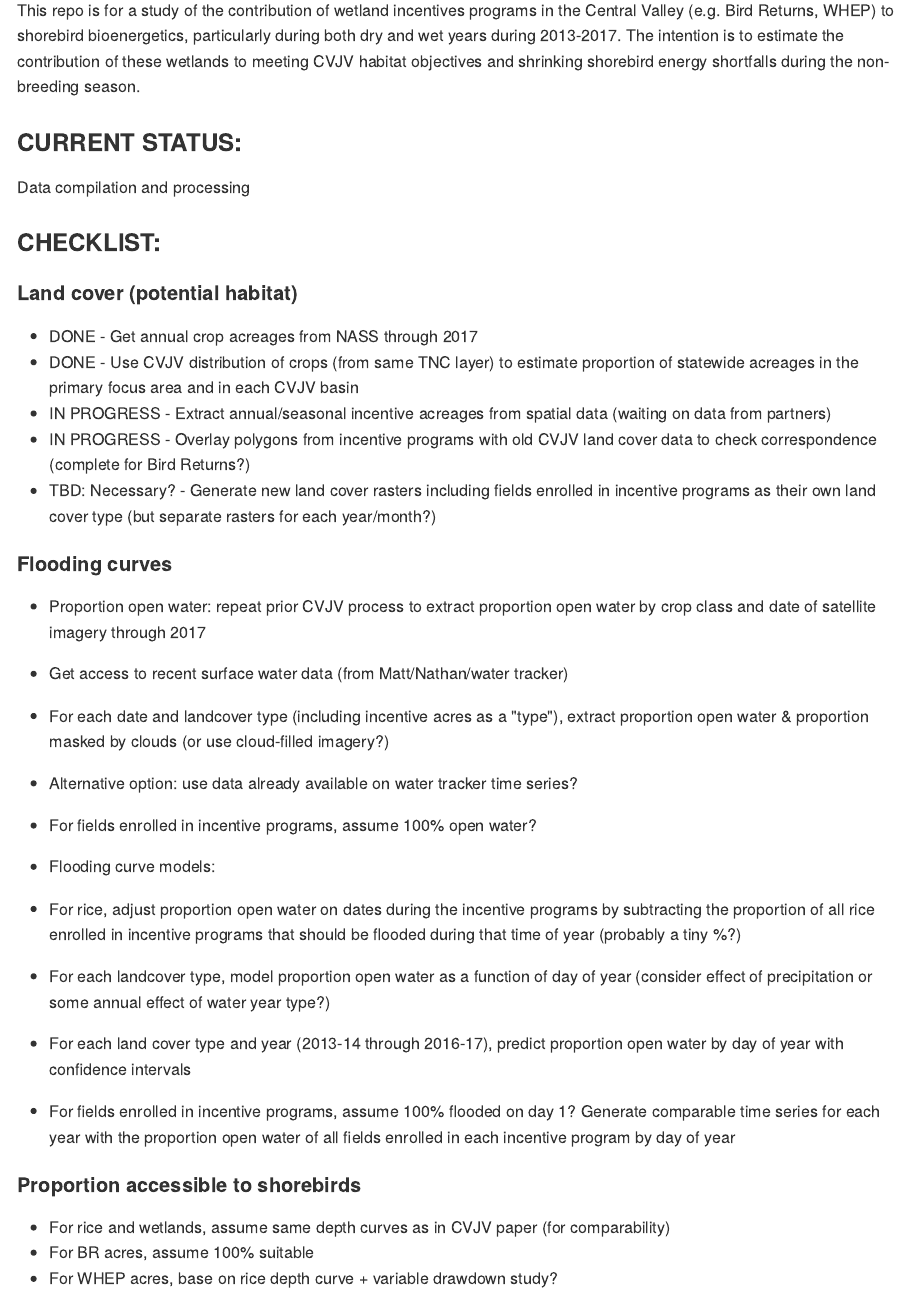
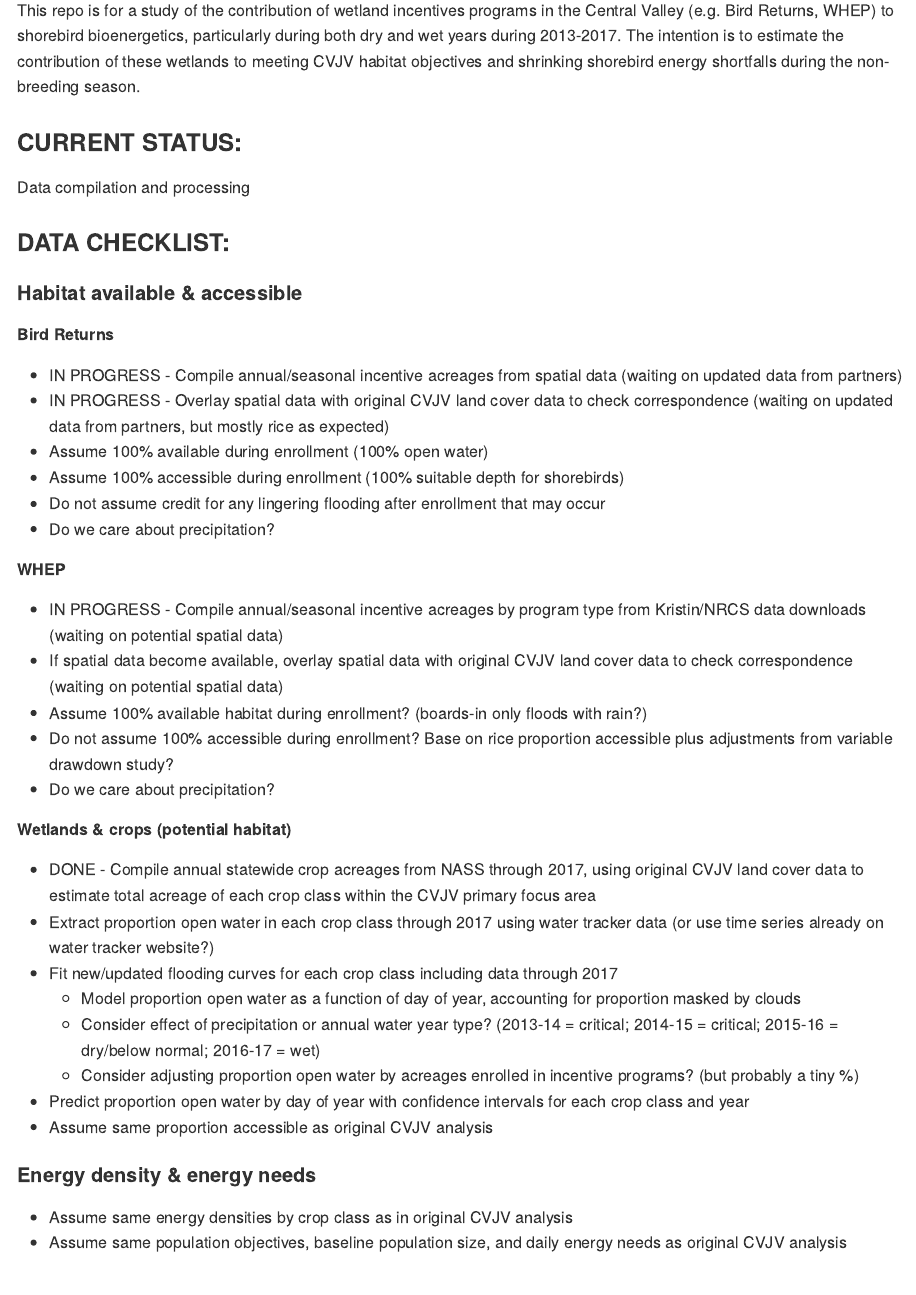
Before and after one commit to pointblue/wetland-incentives-bioenergetics, an R Markdown document (Rmd/README.Rmd): the page in a window 1100 px wide, from 90 px down. The pictures show the output file README.md that the author committed with the source, drawn offline in the style of GitHub.

Commit message:
update checklist

```diff
--- a/Rmd/README.Rmd
+++ b/Rmd/README.Rmd
@@ -16,29 +16,35 @@ This repo is for a study of the contribution of wetland incentives programs in t
 Data compilation and processing
 
 
-### CHECKLIST:
+### DATA CHECKLIST:
 
-#### Land cover (potential habitat)
-* DONE - Get annual crop acreages from NASS through 2017
-* DONE - Use CVJV distribution of crops (from same TNC layer) to estimate proportion of statewide acreages in the primary focus area and in each CVJV basin
-* IN PROGRESS - Extract annual/seasonal incentive acreages from spatial data (waiting on data from partners)
-* IN PROGRESS - Overlay polygons from incentive programs with old CVJV land cover data to check correspondence (complete for Bird Returns?)
-* TBD: Necessary? - Generate new land cover rasters including fields enrolled in incentive programs as their own land cover type (but separate rasters for each year/month?)
+#### Habitat available & accessible
 
-#### Flooding curves
-* Proportion open water: repeat prior CVJV process to extract proportion open water by crop class and date of satellite imagery through 2017
-  * Get access to recent surface water data (from Matt/Nathan/water tracker)
-  * For each date and landcover type (including incentive acres as a "type"), extract proportion open water & proportion masked by clouds (or use cloud-filled imagery?)
-  * Alternative option: use data already available on water tracker time series?
-  * For fields enrolled in incentive programs, assume 100% open water?
+##### Bird Returns
+* IN PROGRESS - Compile annual/seasonal incentive acreages from spatial data (waiting on updated data from partners)
+* IN PROGRESS - Overlay spatial data with original CVJV land cover data to check correspondence (waiting on updated data from partners, but mostly rice as expected)
+* Assume 100% available during enrollment (100% open water)
+* Assume 100% accessible during enrollment (100% suitable depth for shorebirds)
+* Do not assume credit for any lingering flooding after enrollment that may occur
+* Do we care about precipitation?
 
-* Flooding curve models:
-  * For rice, adjust proportion open water on dates during the incentive programs by subtracting the proportion of all rice enrolled in incentive programs that should be flooded during that time of year (probably a tiny %?)
-  * For each landcover type, model proportion open water as a function of day of year (consider effect of precipitation or some annual effect of water year type?)
-  * For each land cover type and year (2013-14 through 2016-17), predict proportion open water by day of year with confidence intervals
-  * For fields enrolled in incentive programs, assume 100% flooded on day 1? Generate comparable time series for each year with the proportion open water of all fields enrolled in each incentive program by day of year
+##### WHEP
+* IN PROGRESS - Compile annual/seasonal incentive acreages by program type from Kristin/NRCS data downloads (waiting on potential spatial data)
+* If spatial data become available, overlay spatial data with original CVJV land cover data to check correspondence (waiting on potential spatial data)
+* Assume 100% available habitat during enrollment? (boards-in only floods with rain?)
+* Do not assume 100% accessible during enrollment? Base on rice proportion accessible plus adjustments from variable drawdown study?
+* Do we care about precipitation?
 
-#### Proportion accessible to shorebirds
-* For rice and wetlands, assume same depth curves as in CVJV paper (for comparability)
-* For BR acres, assume 100% suitable
-* For WHEP acres, base on rice depth curve + variable drawdown study?
+##### Wetlands & crops (potential habitat)
+* DONE - Compile annual statewide crop acreages from NASS through 2017, using original CVJV land cover data to estimate total acreage of each crop class within the CVJV primary focus area
+* Extract proportion open water in each crop class through 2017 using water tracker data (or use time series already on water tracker website?)
+* Fit new/updated flooding curves for each crop class including data through 2017
+     * Model proportion open water as a function of day of year, accounting for proportion masked by clouds
+     * Consider effect of precipitation or annual water year type? (2013-14 = critical; 2014-15 = critical; 2015-16 = dry/below normal; 2016-17 = wet)
+     * Consider adjusting proportion open water by acreages enrolled in incentive programs? (but probably a tiny %)
+* Predict proportion open water by day of year with confidence intervals for each crop class and year
+* Assume same proportion accessible as original CVJV analysis
+
+#### Energy density & energy needs
+* Assume same energy densities by crop class as in original CVJV analysis
+* Assume same population objectives, baseline population size, and daily energy needs as original CVJV analysis
```
Also changed, not shown: README.md.
